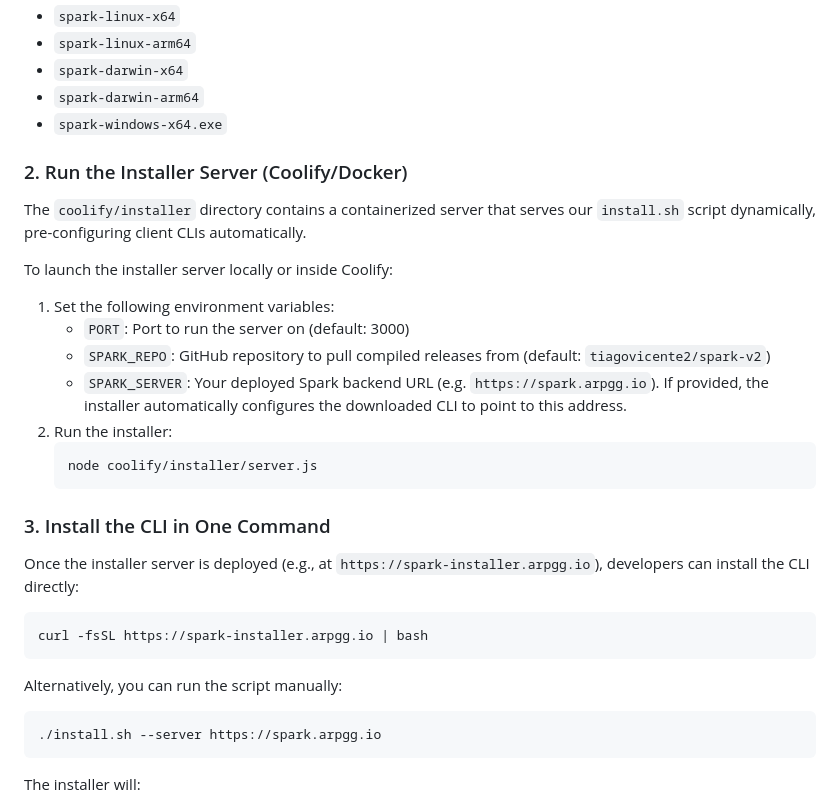
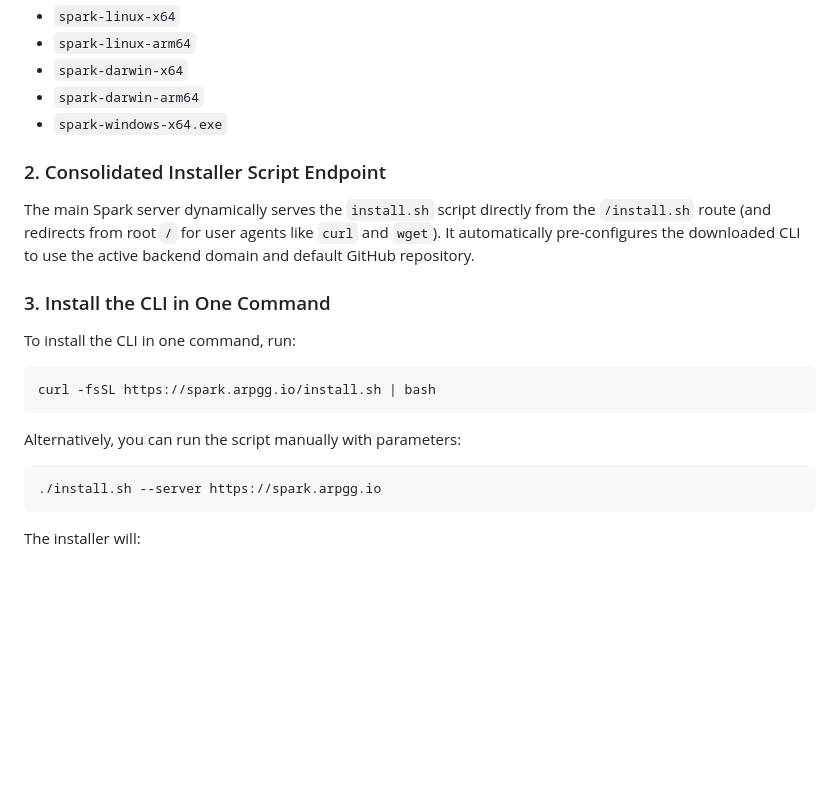
Before and after one commit to tiagovicente2/spark-v2, a Markdown page: README.md, the part around the change. GitHub-like rendering; blank space fills up the shorter version.

Commit message:
docs: consolidate self-hosted installer details in README

````diff
--- a/README.md
+++ b/README.md
@@ -188,26 +188,16 @@ The compiled binaries will be saved to the `dist/` directory:
 - `spark-darwin-arm64`
 - `spark-windows-x64.exe`
 
-### 2. Run the Installer Server (Coolify/Docker)
-The `coolify/installer` directory contains a containerized server that serves our `install.sh` script dynamically, pre-configuring client CLIs automatically.
-
-To launch the installer server locally or inside Coolify:
-1. Set the following environment variables:
-   - `PORT`: Port to run the server on (default: 3000)
-   - `SPARK_REPO`: GitHub repository to pull compiled releases from (default: `tiagovicente2/spark-v2`)
-   - `SPARK_SERVER`: Your deployed Spark backend URL (e.g. `https://spark.arpgg.io`). If provided, the installer automatically configures the downloaded CLI to point to this address.
-2. Run the installer:
-   ```bash
-   node coolify/installer/server.js
-   ```
+### 2. Consolidated Installer Script Endpoint
+The main Spark server dynamically serves the `install.sh` script directly from the `/install.sh` route (and redirects from root `/` for user agents like `curl` and `wget`). It automatically pre-configures the downloaded CLI to use the active backend domain and default GitHub repository.
 
 ### 3. Install the CLI in One Command
-Once the installer server is deployed (e.g., at `https://spark-installer.arpgg.io`), developers can install the CLI directly:
+To install the CLI in one command, run:
 ```bash
-curl -fsSL https://spark-installer.arpgg.io | bash
+curl -fsSL https://spark.arpgg.io/install.sh | bash
 ```
 
-Alternatively, you can run the script manually:
+Alternatively, you can run the script manually with parameters:
 ```bash
 ./install.sh --server https://spark.arpgg.io
 ```
````
